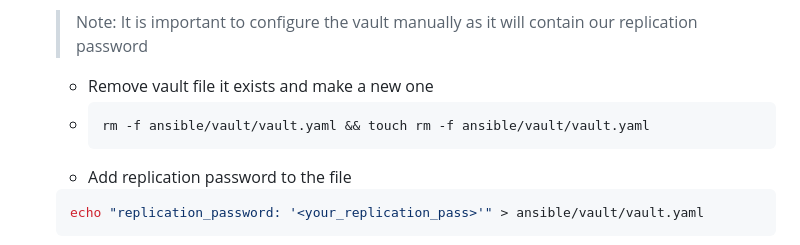
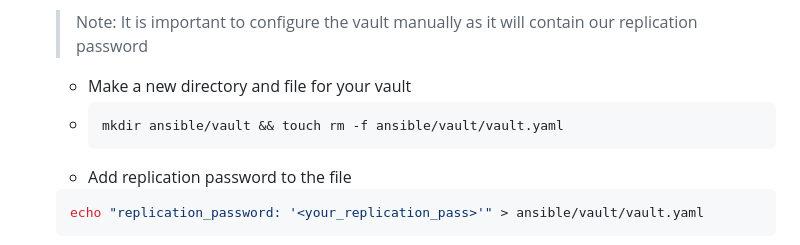
Before and after one commit to Bh-an/chalo_assignment, a Markdown page: README.md, the part around the change. Rendered like a GitHub page.

````diff
--- a/README.md
+++ b/README.md
@@ -42,9 +42,9 @@ An API platform for provisioning and setting up a replicated PostgreSQL ckuster
 4. **Creating and securing the Ansible Vault**
    > Note: It is important to configure the vault manually as it will contain our replication password
 
-   * Remove vault file it exists and make a new one
+   * Make a new directory and file for your vault
    * ```bash
-     rm -f ansible/vault/vault.yaml && touch rm -f ansible/vault/vault.yaml
+     mkdir ansible/vault && touch rm -f ansible/vault/vault.yaml
      ```
     * Add replication password to the file
      ```bash
````
